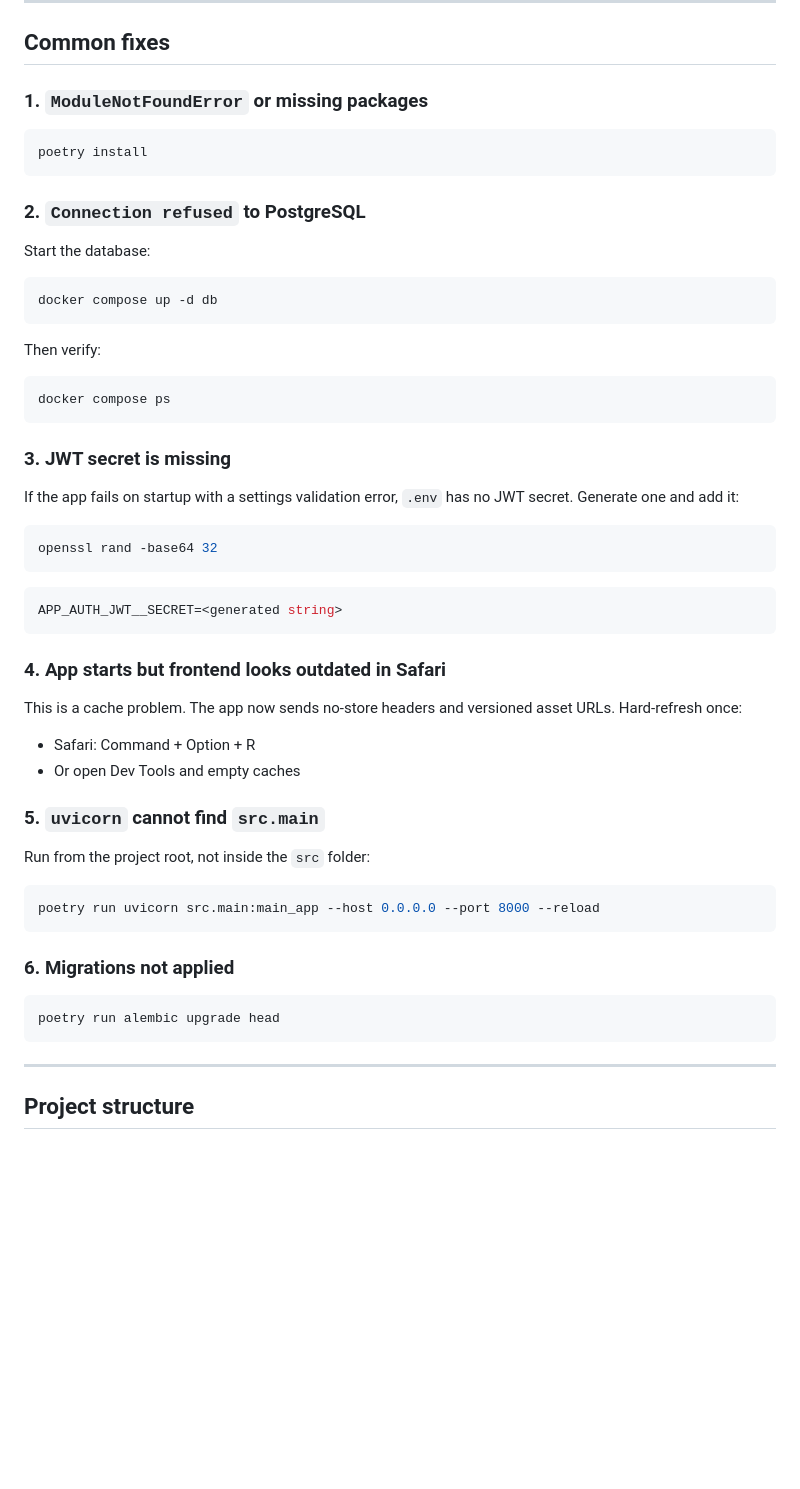
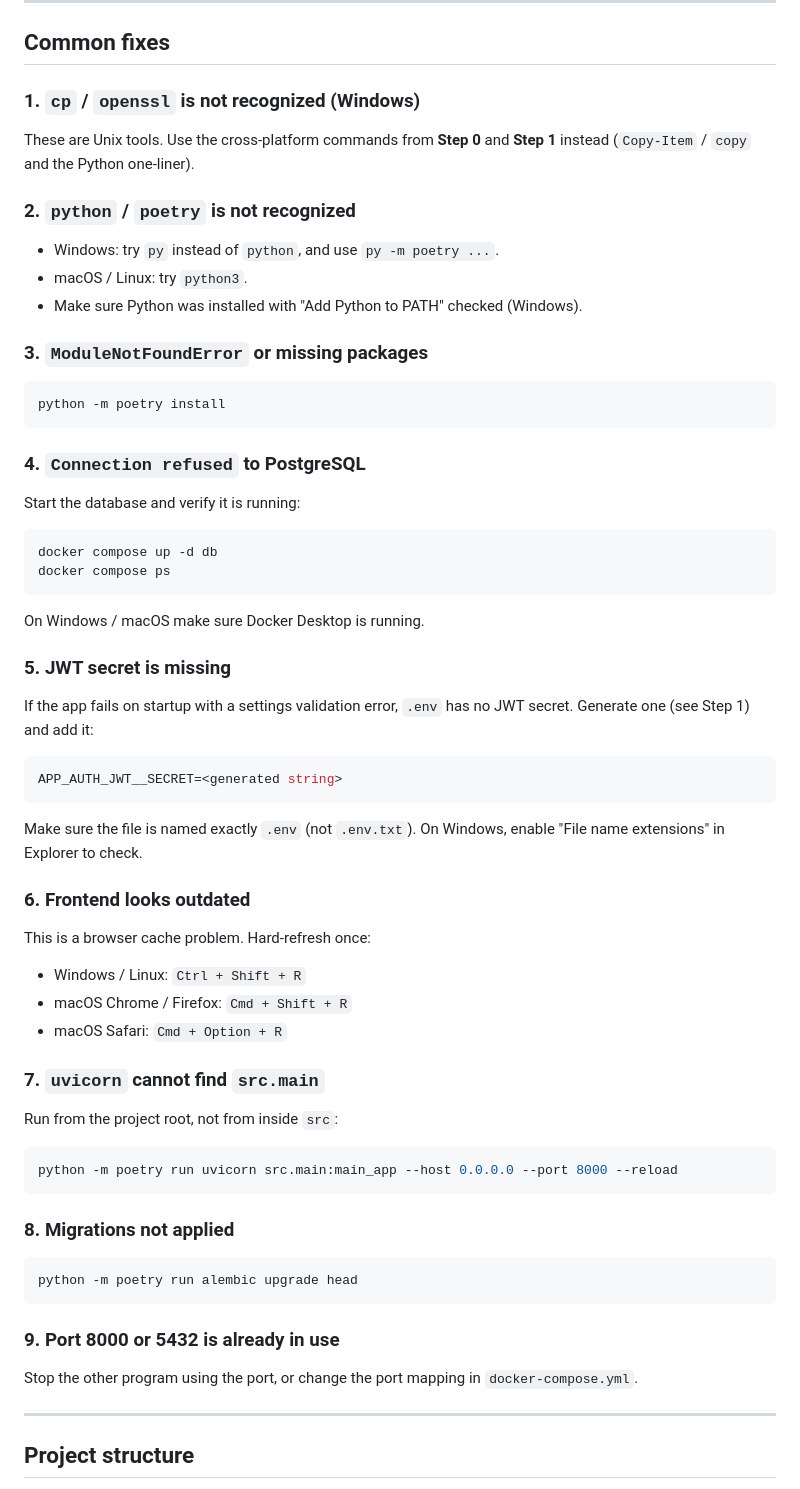
Before and after one commit to MarkmMess/mshop-2.0, a Markdown page: README.md, the part around one of its changes. Rendered like a GitHub page; blank space fills up the shorter version.

````diff
--- a/README.md
+++ b/README.md
@@ -136,58 +175,68 @@ docker compose -f docker-compose.test.yml down
 
 ## Common fixes
 
-### 1. `ModuleNotFoundError` or missing packages
+### 1. `cp` / `openssl` is not recognized (Windows)
+
+These are Unix tools. Use the cross-platform commands from **Step 0** and **Step 1** instead (`Copy-Item` / `copy` and the Python one-liner).
+
+### 2. `python` / `poetry` is not recognized
+
+- Windows: try `py` instead of `python`, and use `py -m poetry ...`.
+- macOS / Linux: try `python3`.
+- Make sure Python was installed with "Add Python to PATH" checked (Windows).
+
+### 3. `ModuleNotFoundError` or missing packages
 
 ```bash
-poetry install
+python -m poetry install
 ```
 
-### 2. `Connection refused` to PostgreSQL
+### 4. `Connection refused` to PostgreSQL
 
-Start the database:
+Start the database and verify it is running:
 
 ```bash
 docker compose up -d db
-```
-
-Then verify:
-
-```bash
 docker compose ps
 ```
 
-### 3. JWT secret is missing
+On Windows / macOS make sure Docker Desktop is running.
 
-If the app fails on startup with a settings validation error, `.env` has no JWT secret. Generate one and add it:
+### 5. JWT secret is missing
 
-```bash
-openssl rand -base64 32
-```
+If the app fails on startup with a settings validation error, `.env` has no JWT secret. Generate one (see Step 1) and add it:
 
 ```env
 APP_AUTH_JWT__SECRET=<generated string>
 ```
 
-### 4. App starts but frontend looks outdated in Safari
+Make sure the file is named exactly `.env` (not `.env.txt`). On Windows, enable "File name extensions" in Explorer to check.
 
-This is a cache problem. The app now sends no-store headers and versioned asset URLs. Hard-refresh once:
+### 6. Frontend looks outdated
 
-- Safari: Command + Option + R
-- Or open Dev Tools and empty caches
+This is a browser cache problem. Hard-refresh once:
 
-### 5. `uvicorn` cannot find `src.main`
+- Windows / Linux: `Ctrl + Shift + R`
+- macOS Chrome / Firefox: `Cmd + Shift + R`
+- macOS Safari: `Cmd + Option + R`
 
-Run from the project root, not inside the `src` folder:
+### 7. `uvicorn` cannot find `src.main`
+
+Run from the project root, not from inside `src`:
 
 ```bash
-poetry run uvicorn src.main:main_app --host 0.0.0.0 --port 8000 --reload
+python -m poetry run uvicorn src.main:main_app --host 0.0.0.0 --port 8000 --reload
 ```
 
-### 6. Migrations not applied
+### 8. Migrations not applied
 
 ```bash
-poetry run alembic upgrade head
+python -m poetry run alembic upgrade head
 ```
+
+### 9. Port 8000 or 5432 is already in use
+
+Stop the other program using the port, or change the port mapping in `docker-compose.yml`.
 
 ---
 
````
Also changed, not shown: other parts of README.md (+89 -50 lines).
